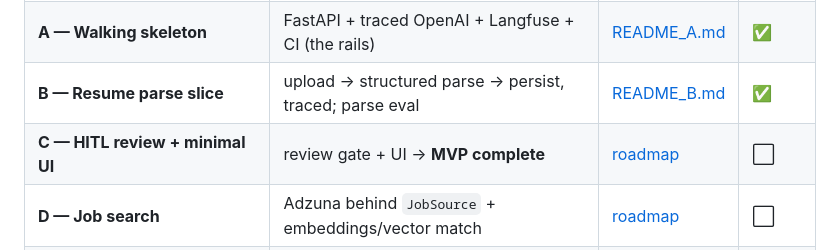
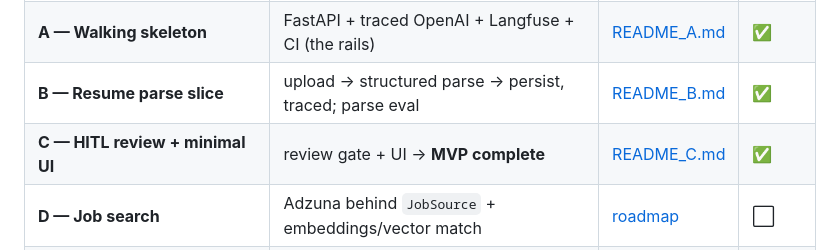
Before and after one commit to ioarun/ai-job-assistant-v2, a Markdown page: README.md, the part around the change. GitHub-like rendering.

Commit message:
docs: add Phase C README, mark Phase C done — MVP complete
Co-Authored-By: Claude Sonnet 5 <noreply@anthropic.com>

```diff
--- a/README.md
+++ b/README.md
@@ -22,7 +22,7 @@ lifecycle. Each phase gets its own README as it completes; the full plan lives i
 | **0 — Ideation & Planning** | PRD, ADRs, diagrams, RFC, eval strategy, roadmap | [README_0.md](README_0.md) | ✅ |
 | **A — Walking skeleton** | FastAPI + traced OpenAI + Langfuse + CI (the rails) | [README_A.md](README_A.md) | ✅ |
 | **B — Resume parse slice** | upload → structured parse → persist, traced; parse eval | [README_B.md](README_B.md) | ✅ |
-| **C — HITL review + minimal UI** | review gate + UI → **MVP complete** | [roadmap](docs/roadmap.md) | ⬜ |
+| **C — HITL review + minimal UI** | review gate + UI → **MVP complete** | [README_C.md](README_C.md) | ✅ |
 | **D — Job search** | Adzuna behind `JobSource` + embeddings/vector match | [roadmap](docs/roadmap.md) | ⬜ |
 | **E — Gap analysis** | match score + honest gaps + upskilling resources | [roadmap](docs/roadmap.md) | ⬜ |
 | **F — Tailored resume + cover letter** | grounded generation (no fabrication) | [roadmap](docs/roadmap.md) | ⬜ |
```
Also changed, not shown: README_C.md (added, +133 -0 lines).
